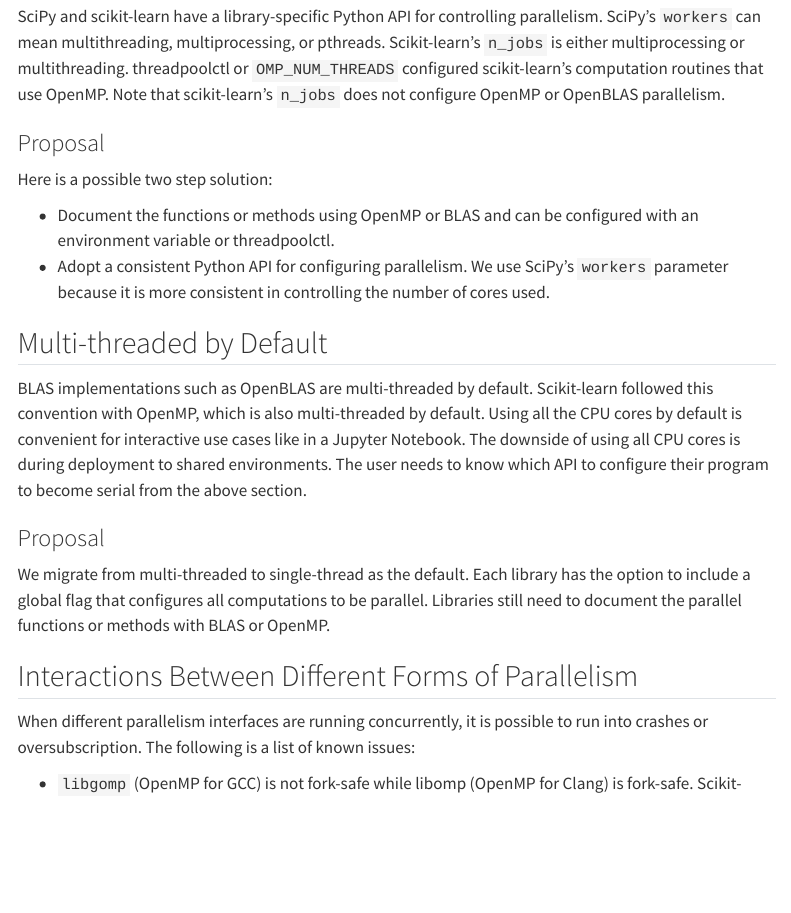
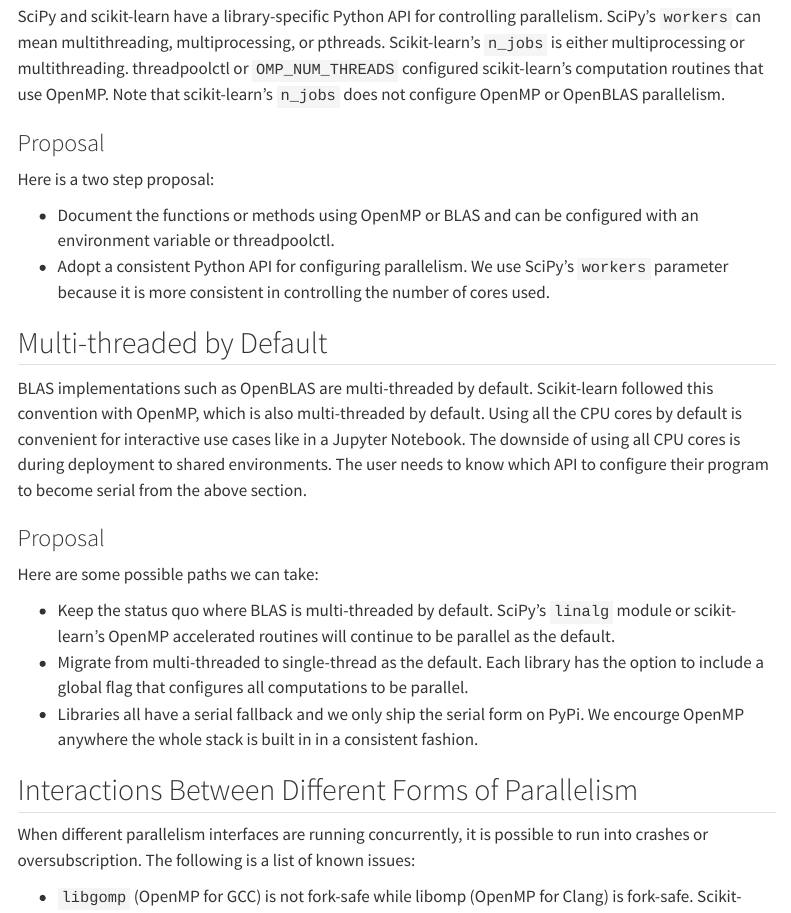
Before and after one commit to thomasjpfan/parallelism-python-libraries-design, a Quarto document (index.qmd): the page in a window 1100 px wide, from 1700 px down. Rendered offline with R 4.5, knitr and Pandoc in place of Quarto, with nearby package versions; menus at the side of the page are left out.

Commit message:
DOC Adds more possible paths on multi-threaded by default

```diff
--- a/index.qmd
+++ b/index.qmd
@@ -43,7 +43,7 @@
 SciPy and scikit-learn have a library-specific Python API for controlling parallelism. SciPy's `workers` can mean multithreading, multiprocessing, or pthreads. Scikit-learn's `n_jobs` is either multiprocessing or multithreading. threadpoolctl or `OMP_NUM_THREADS` configured scikit-learn's computation routines that use OpenMP. Note that scikit-learn's `n_jobs` does not configure OpenMP or OpenBLAS parallelism.
 
 ### Proposal
-Here is a possible two step solution:
+Here is a two step proposal:
 
 - Document the functions or methods using OpenMP or BLAS and can be configured with an environment variable or threadpoolctl.
 - Adopt a consistent Python API for configuring parallelism. We use SciPy's `workers` parameter because it is more consistent in controlling the number of cores used.
@@ -53,8 +53,11 @@
 BLAS implementations such as OpenBLAS are multi-threaded by default. Scikit-learn followed this convention with OpenMP, which is also multi-threaded by default. Using all the CPU cores by default is convenient for interactive use cases like in a Jupyter Notebook. The downside of using all CPU cores is during deployment to shared environments. The user needs to know which API to configure their program to become serial from the above section.
 
 ### Proposal
+Here are some possible paths we can take:
 
-We migrate from multi-threaded to single-thread as the default. Each library has the option to include a global flag that configures all computations to be parallel. Libraries still need to document the parallel functions or methods with BLAS or OpenMP.
+- Keep the status quo where BLAS is multi-threaded by default. SciPy's `linalg` module or scikit-learn's OpenMP accelerated routines will continue to be parallel as the default.
+- Migrate from multi-threaded to single-thread as the default. Each library has the option to include a global flag that configures all computations to be parallel.
+- Libraries all have a serial fallback and we only ship the serial form on PyPi. We encourge OpenMP anywhere the whole stack is built in in a consistent fashion.
 
 ## Interactions Between Different Forms of Parallelism
 
```
